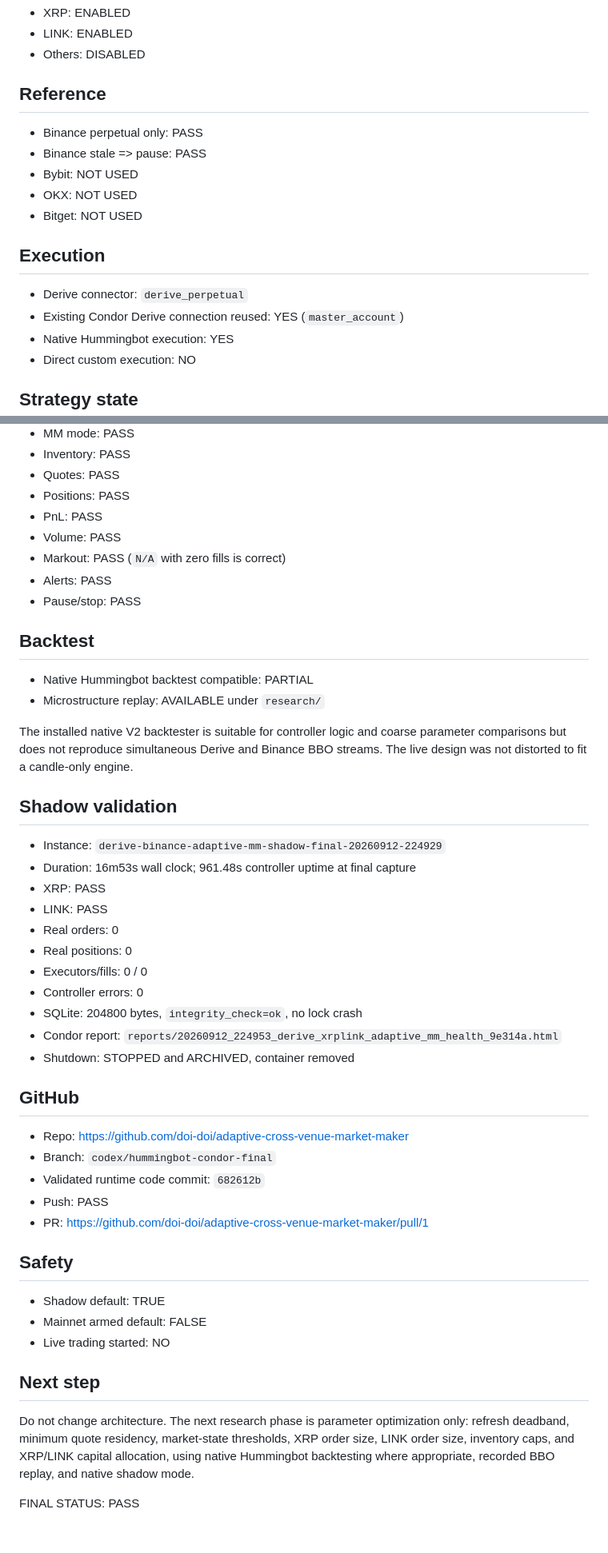
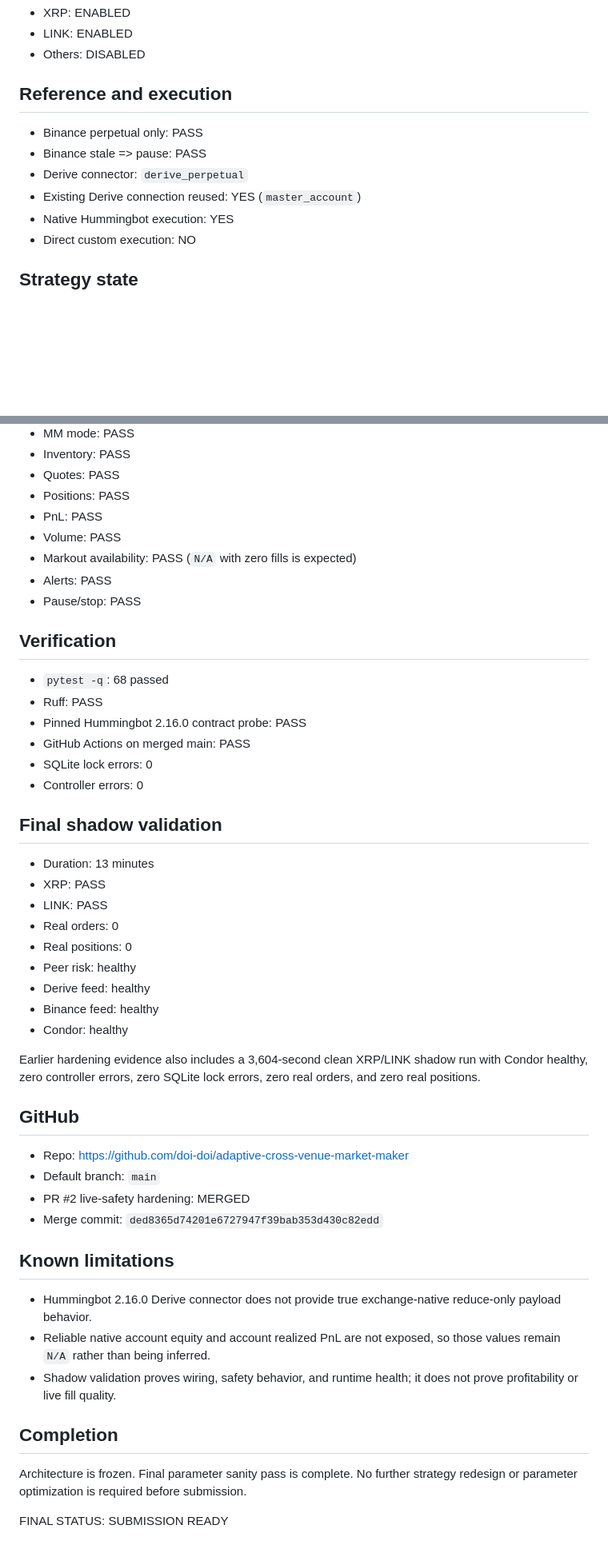
Before and after one commit to doi-doi/adaptive-cross-venue-market-maker, a Markdown page: submission/FINAL_STATUS.md, 2 parts joined by grey strips. Shown at 80% size. GitHub-like rendering; blank space fills up the shorter version.

Commit message:
Refresh final submission status

```diff
--- a/submission/FINAL_STATUS.md
+++ b/submission/FINAL_STATUS.md
@@ -14,18 +14,12 @@
 - LINK: ENABLED
 - Others: DISABLED
 
-## Reference
+## Reference and execution
 
 - Binance perpetual only: PASS
 - Binance stale => pause: PASS
-- Bybit: NOT USED
-- OKX: NOT USED
-- Bitget: NOT USED
-
-## Execution
-
 - Derive connector: `derive_perpetual`
-- Existing Condor Derive connection reused: YES (`master_account`)
+- Existing Derive connection reused: YES (`master_account`)
 - Native Hummingbot execution: YES
 - Direct custom execution: NO
 
@@ -69,53 +76,48 @@
 - Positions: PASS
 - PnL: PASS
 - Volume: PASS
-- Markout: PASS (`N/A` with zero fills is correct)
+- Markout availability: PASS (`N/A` with zero fills is expected)
 - Alerts: PASS
 - Pause/stop: PASS
 
-## Backtest
+## Verification
 
-- Native Hummingbot backtest compatible: PARTIAL
-- Microstructure replay: AVAILABLE under `research/`
+- `pytest -q`: 68 passed
+- Ruff: PASS
+- Pinned Hummingbot 2.16.0 contract probe: PASS
+- GitHub Actions on merged main: PASS
+- SQLite lock errors: 0
+- Controller errors: 0
 
-The installed native V2 backtester is suitable for controller logic and coarse
-parameter comparisons but does not reproduce simultaneous Derive and Binance
-BBO streams. The live design was not distorted to fit a candle-only engine.
+## Final shadow validation
 
-## Shadow validation
-
-- Instance: `derive-binance-adaptive-mm-shadow-final-20260912-224929`
-- Duration: 16m53s wall clock; 961.48s controller uptime at final capture
+- Duration: 13 minutes
 - XRP: PASS
 - LINK: PASS
 - Real orders: 0
 - Real positions: 0
-- Executors/fills: 0 / 0
-- Controller errors: 0
-- SQLite: 204800 bytes, `integrity_check=ok`, no lock crash
-- Condor report: `reports/20260912_224953_derive_xrplink_adaptive_mm_health_9e314a.html`
-- Shutdown: STOPPED and ARCHIVED, container removed
+- Peer risk: healthy
+- Derive feed: healthy
+- Binance feed: healthy
+- Condor: healthy
+
+Earlier hardening evidence also includes a 3,604-second clean XRP/LINK shadow run with Condor healthy, zero controller errors, zero SQLite lock errors, zero real orders, and zero real positions.
 
 ## GitHub
 
 - Repo: https://github.com/doi-doi/adaptive-cross-venue-market-maker
-- Branch: `codex/hummingbot-condor-final`
-- Validated runtime code commit: `682612b`
-- Push: PASS
-- PR: https://github.com/doi-doi/adaptive-cross-venue-market-maker/pull/1
+- Default branch: `main`
+- PR #2 live-safety hardening: MERGED
+- Merge commit: `ded8365d74201e6727947f39bab353d430c82edd`
 
-## Safety
+## Known limitations
 
-- Shadow default: TRUE
-- Mainnet armed default: FALSE
-- Live trading started: NO
+- Hummingbot 2.16.0 Derive connector does not provide true exchange-native reduce-only payload behavior.
+- Reliable native account equity and account realized PnL are not exposed, so those values remain `N/A` rather than being inferred.
+- Shadow validation proves wiring, safety behavior, and runtime health; it does not prove profitability or live fill quality.
 
-## Next step
+## Completion
 
-Do not change architecture. The next research phase is parameter optimization
-only: refresh deadband, minimum quote residency, market-state thresholds, XRP
-order size, LINK order size, inventory caps, and XRP/LINK capital allocation,
-using native Hummingbot backtesting where appropriate, recorded BBO replay, and
-native shadow mode.
+Architecture is frozen. Final parameter sanity pass is complete. No further strategy redesign or parameter optimization is required before submission.
 
-FINAL STATUS: PASS
+FINAL STATUS: SUBMISSION READY
```
Also changed, not shown: other parts of submission/FINAL_STATUS.md (+19 -6 lines).
